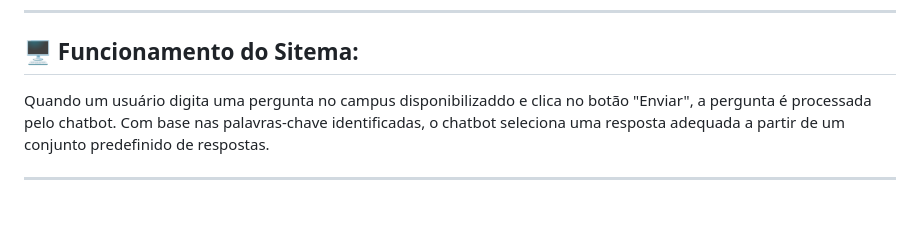
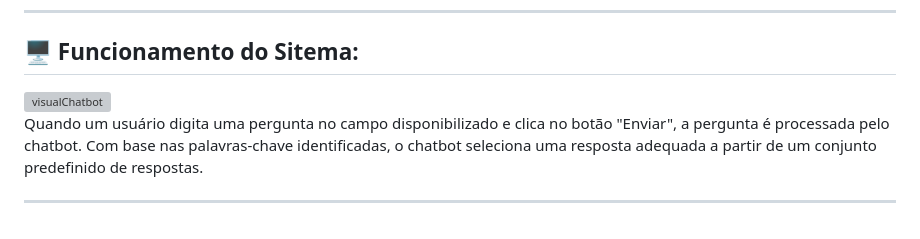
Before and after one commit to MaaMachado/chatbot, a Markdown page: README.md, the part around the change. Drawn GitHub-style; grey boxes are pictures that could not be loaded.

```diff
--- a/README.md
+++ b/README.md
@@ -85,8 +85,7 @@ Para acessar e utilizar o ChatBot, siga as instruções abaixo:
 
 ## 🖥 Funcionamento do Sitema:
 
-
-Quando um usuário digita uma pergunta no campus disponibilizaddo e clica no botão "Enviar", a pergunta é processada pelo chatbot.
-Com base nas palavras-chave identificadas, o chatbot seleciona uma resposta adequada a partir de um conjunto predefinido de respostas.
+![visualChatbot](https://github.com/MaaMachado/chatbot/assets/102763421/31d62a8e-583a-485d-b362-458273953789)
+<br>Quando um usuário digita uma pergunta no campo disponibilizado e clica no botão "Enviar", a pergunta é processada pelo chatbot. Com base nas palavras-chave identificadas, o chatbot seleciona uma resposta adequada a partir de um conjunto predefinido de respostas.
 
 ---
```
